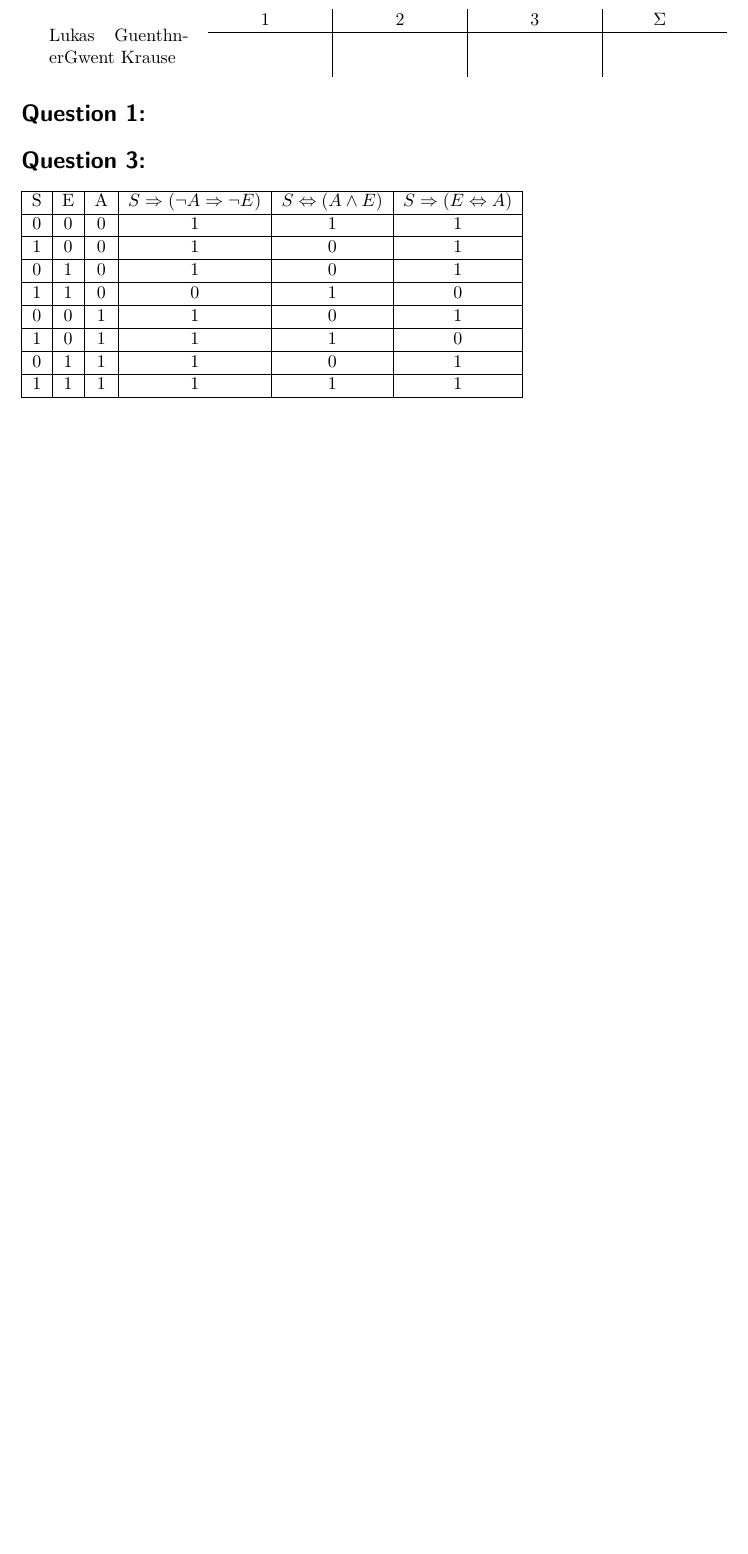
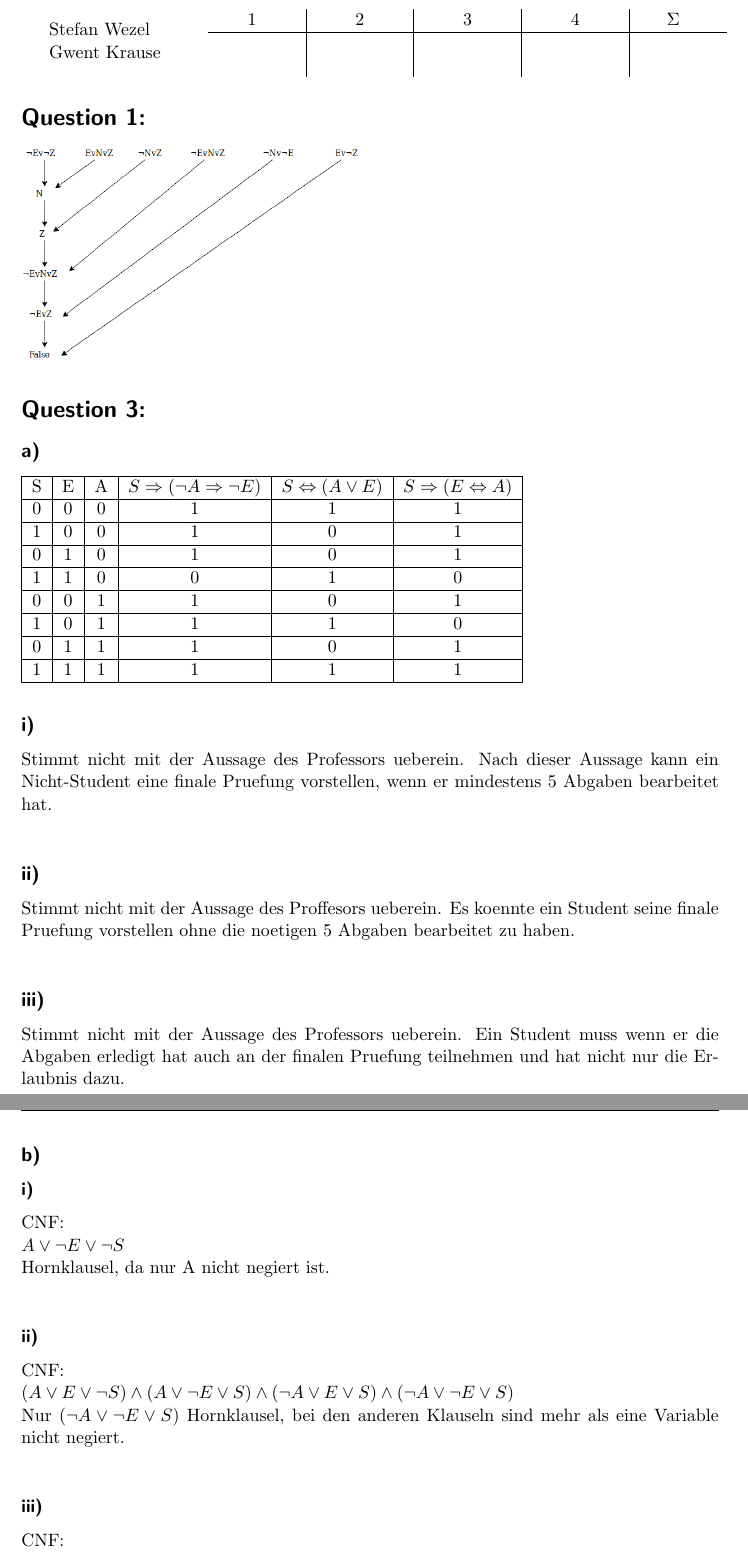
Before and after one commit to stefanwezel/ai_assignements, a LaTeX problem sheet (Assignment_12/assignment_12.tex): part of the page before the commit and two parts of pages 1 and 2 of 2 after it, the two joined at a grey line, cut so that both start at the same text, the shorter picture padded with empty space. Compiled offline with pdfLaTeX.

Commit message:
1 und 3 eingefuegt

```diff
--- a/Assignment_12/assignment_12.tex
+++ b/Assignment_12/assignment_12.tex
@@ -25,12 +25,12 @@
 \geometry{a4paper,left=3cm, right=3cm, top=3cm, bottom=3cm}
 % Diese Daten müssen pro Blatt angepasst werden:
 \newcommand{\NUMBER}{6}
-\newcommand{\EXERCISES}{3}
+\newcommand{\EXERCISES}{4}
 % Diese Daten müssen einmalig pro Vorlesung angepasst werden:
-\newcommand{\COURSE}{Algorithmen}
+\newcommand{\COURSE}{Artificial Intelligwents}
 \newcommand{\TUTOR}{TBD}
 \newcommand{\STUDENTA}{}
-\newcommand{\STUDENTB}{Lukas Guenthner}
+\newcommand{\STUDENTB}{Stefan Wezel}
 \newcommand{\STUDENTC}{Gwent Krause}
 \newcommand{\DEADLINE}{07.06.2018}
 
@@ -111,11 +111,12 @@
 	% Hier werden die Aufgaben/Lösungen eingetragen:
 
 \section*{Question 1:}
-
+\includegraphics*[scale = 0.4]{AIQ1.png}
 \section*{Question 3:}
+\subsection*{a)}
 \begin{tabular}{|c|c|c|c|c|c|}
 	\hline
-	S & E & A & $S \Rightarrow (\neg A \Rightarrow \neg E)$ & $S \Leftrightarrow (A \wedge E)$ & $S  \Rightarrow(E\Leftrightarrow A)$ \\
+	S & E & A & $S \Rightarrow (\neg A \Rightarrow \neg E)$ & $S \Leftrightarrow (A \lor E)$ & $S  \Rightarrow(E\Leftrightarrow A)$ \\
 	\hline
 	0 & 0 & 0 & 1 & 1 & 1 \\
 	\hline
@@ -133,8 +134,28 @@
 	\hline
 	1 & 1 & 1 & 1 & 1 & 1 \\
 	\hline
-\end{tabular}
+\end{tabular}\\
+\subsection*{i)}
+Stimmt nicht mit der Aussage des Professors ueberein. Nach dieser Aussage kann ein Nicht-Student eine finale Pruefung vorstellen, wenn er mindestens 5 Abgaben bearbeitet hat.\\
+\subsection*{ii)}
+Stimmt nicht mit der Aussage des Proffesors ueberein. Es koennte ein Student seine finale Pruefung vorstellen ohne die noetigen 5 Abgaben bearbeitet zu haben.\\
+\subsection*{iii)}
+Stimmt nicht mit der Aussage des Professors ueberein. Ein Student muss wenn er die Abgaben erledigt hat auch an der finalen Pruefung teilnehmen und hat nicht nur die Erlaubnis dazu.\\
 
+\subsection*{b)}
+\subsubsection*{i)}
+CNF:\\
+$A \lor \neg E \lor \neg S$\\
+Hornklausel, da nur A nicht negiert ist.\\
+
+\subsubsection*{ii)}
+CNF:\\
+$(A \lor E \lor \neg S) \land (A \lor \neg E \lor S) \land (\neg A \lor E \lor S) \land (\neg A \lor \neg E \lor S)$\\
+Nur $(\neg A \lor \neg E \lor S)$ Hornklausel, bei den anderen Klauseln sind mehr als eine Variable nicht negiert.\\
+\subsubsection*{iii)}
+CNF:\\
+$(A \lor \neg E \lor \neg S) \land (\neg A \lor \neg E \lor S)$\\
+Hornklauseln, da bei beiden Klauseln nicht mehr als eine Variable nicht negiert ist.\\
 
 
 
```
Also changed, not shown: Assignment_12/assignment_12.tex (4 more changed lines).
